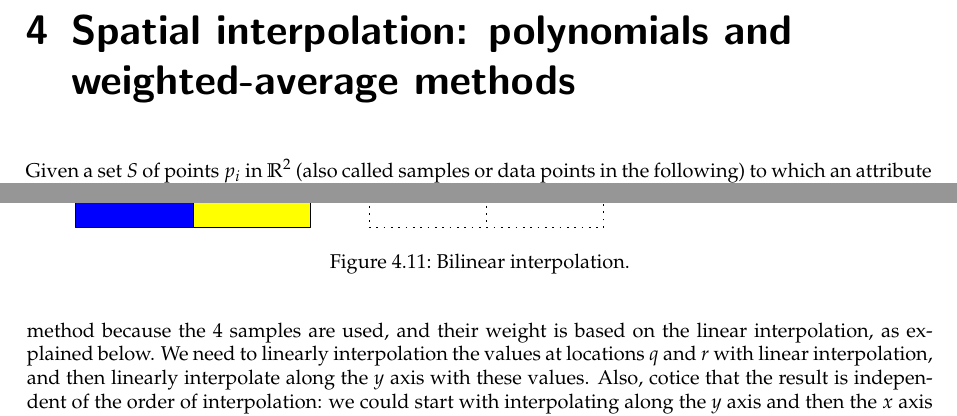
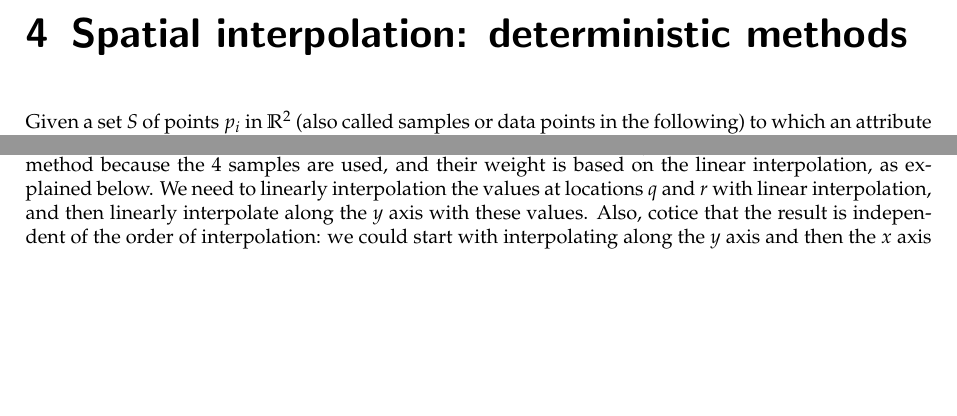
Before and after one commit to tudelft3d/terrainbook, a LaTeX thesis (terrainbook.tex, which reads interpol/interpol.tex): two parts of pages 41 and 50 of 143 before the commit and two parts of pages 41 and 49 of 145 after it, joined at a grey line, cut so that both start at the same text, the shorter picture padded with empty space. Compiled offline with pdfLaTeX.

Commit message:
Change title interpol to "deterministic"

```diff
--- a/interpol/interpol.tex
+++ b/interpol/interpol.tex
@@ -2,7 +2,7 @@
 
 \graphicspath{{interpol/}}
 
-\chapter{Spatial interpolation: polynomials and weighted-average methods}%
+\chapter{Spatial interpolation: deterministic methods}%
 \label{chap:interpol}
 
 
```
